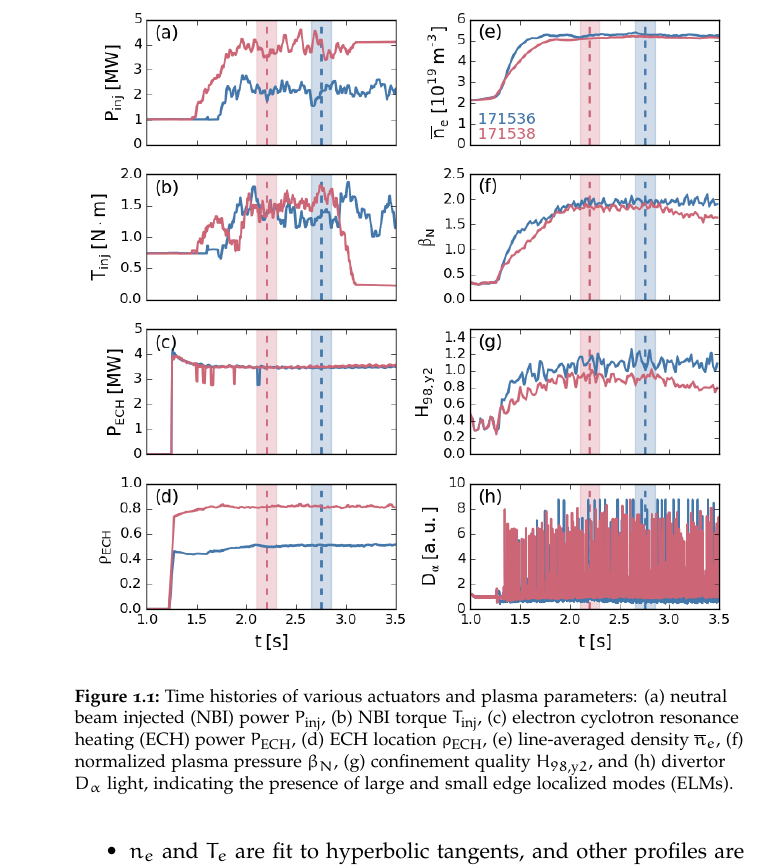
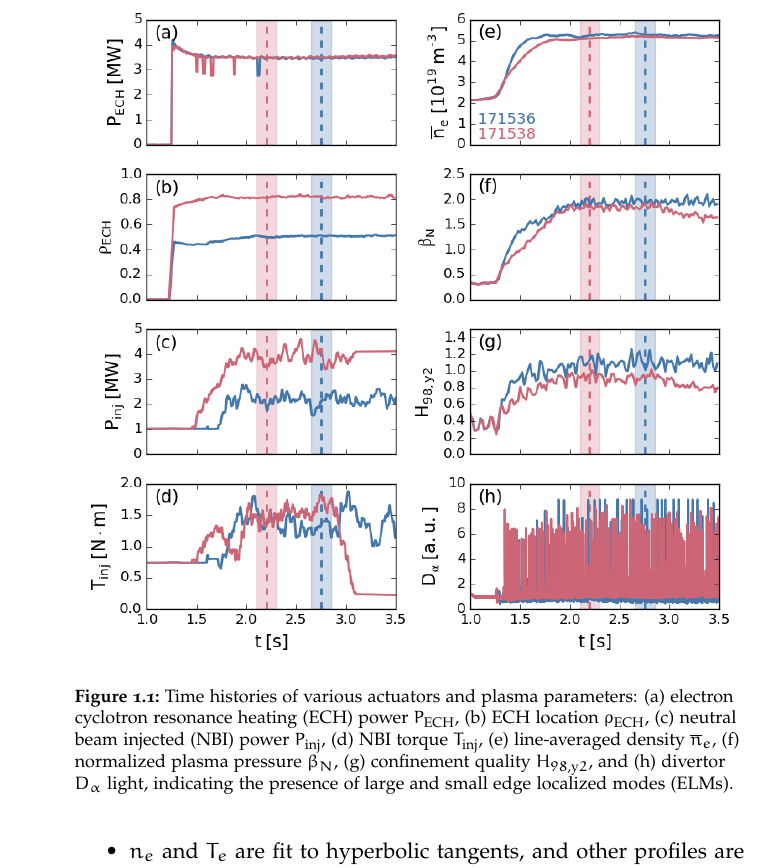
Before and after one commit to emd/thesis, a LaTeX thesis (thesis.tex, which reads Chapters/TurbulenceMeasurements/TurbulenceMeasurements.tex): part of page 2 of 12, cut so that both start at the same text. Compiled offline with pdfLaTeX; a missing font is replaced by an installed copy or a similar font.

Commit message:
Re-ordered plasma traces so ECH location more evident

```diff
--- a/Chapters/TurbulenceMeasurements/TurbulenceMeasurements.tex
+++ b/Chapters/TurbulenceMeasurements/TurbulenceMeasurements.tex
@@ -65,10 +65,10 @@ is intrinsically multiscale in nature~\cite{holland_nf17}.
     Chapters/TurbulenceMeasurements/figs/traces.png}
   \caption[Time histories of various actuators \& plasma parameters]{%
     Time histories of various actuators and plasma parameters:
-    (a) neutral beam injected (NBI) power $P_{\text{inj}}$,
-    (b) NBI torque $T_{\text{inj}}$,
-    (c) electron cyclotron resonance heating (ECH) power $P_{\text{ECH}}$,
-    (d) ECH location $\rho_{\text{ECH}}$,
+    (a) electron cyclotron resonance heating (ECH) power $P_{\text{ECH}}$,
+    (b) ECH location $\rho_{\text{ECH}}$,
+    (c) neutral beam injected (NBI) power $P_{\text{inj}}$,
+    (d) NBI torque $T_{\text{inj}}$,
     (e) line-averaged density $\bar{n}_e$,
     (f) normalized plasma pressure $\beta_N$,
     (g) confinement quality $H_{98,\text{y}2}$, and
```
Also changed, not shown: Chapters/TurbulenceMeasurements/figs/traces.png, 1 other file.
